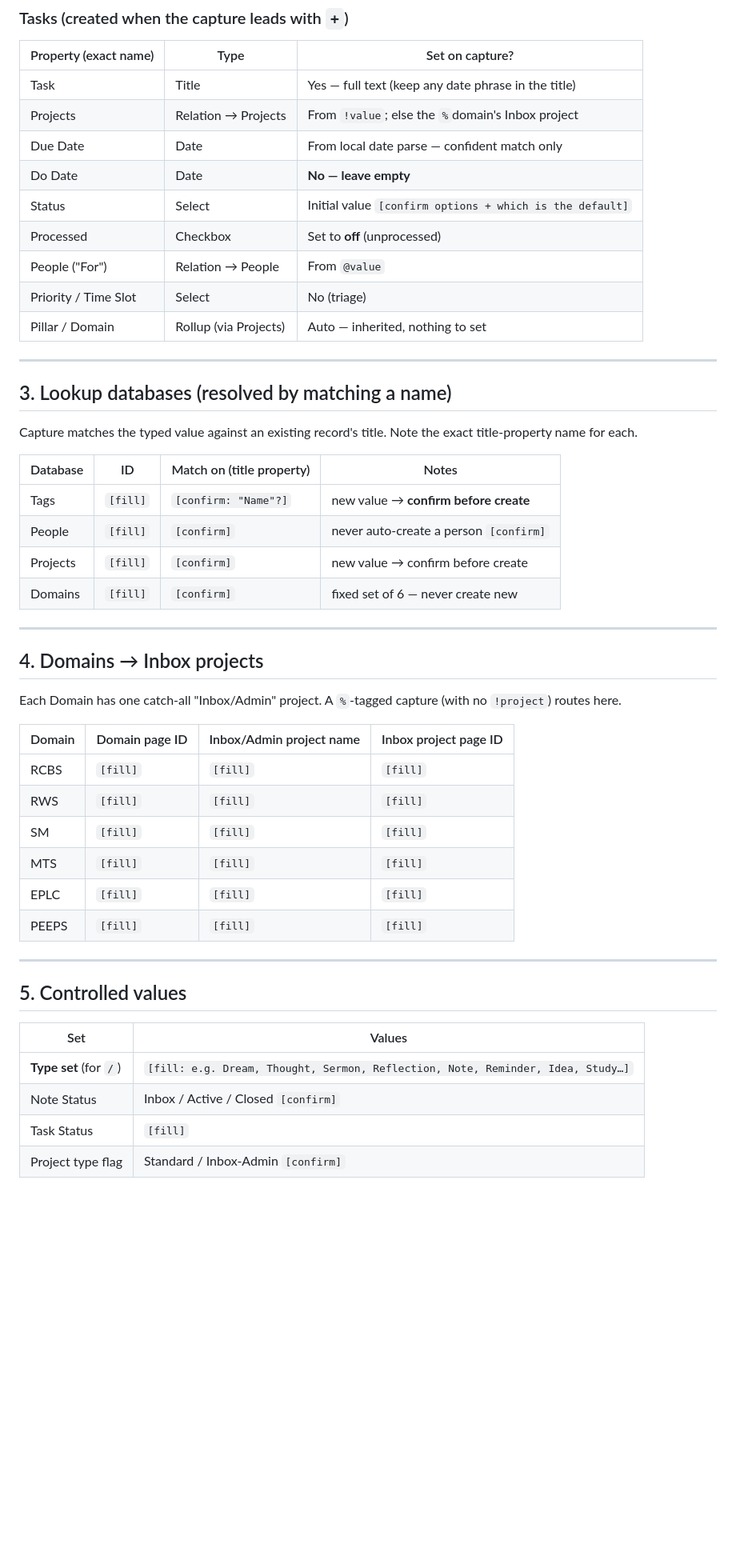
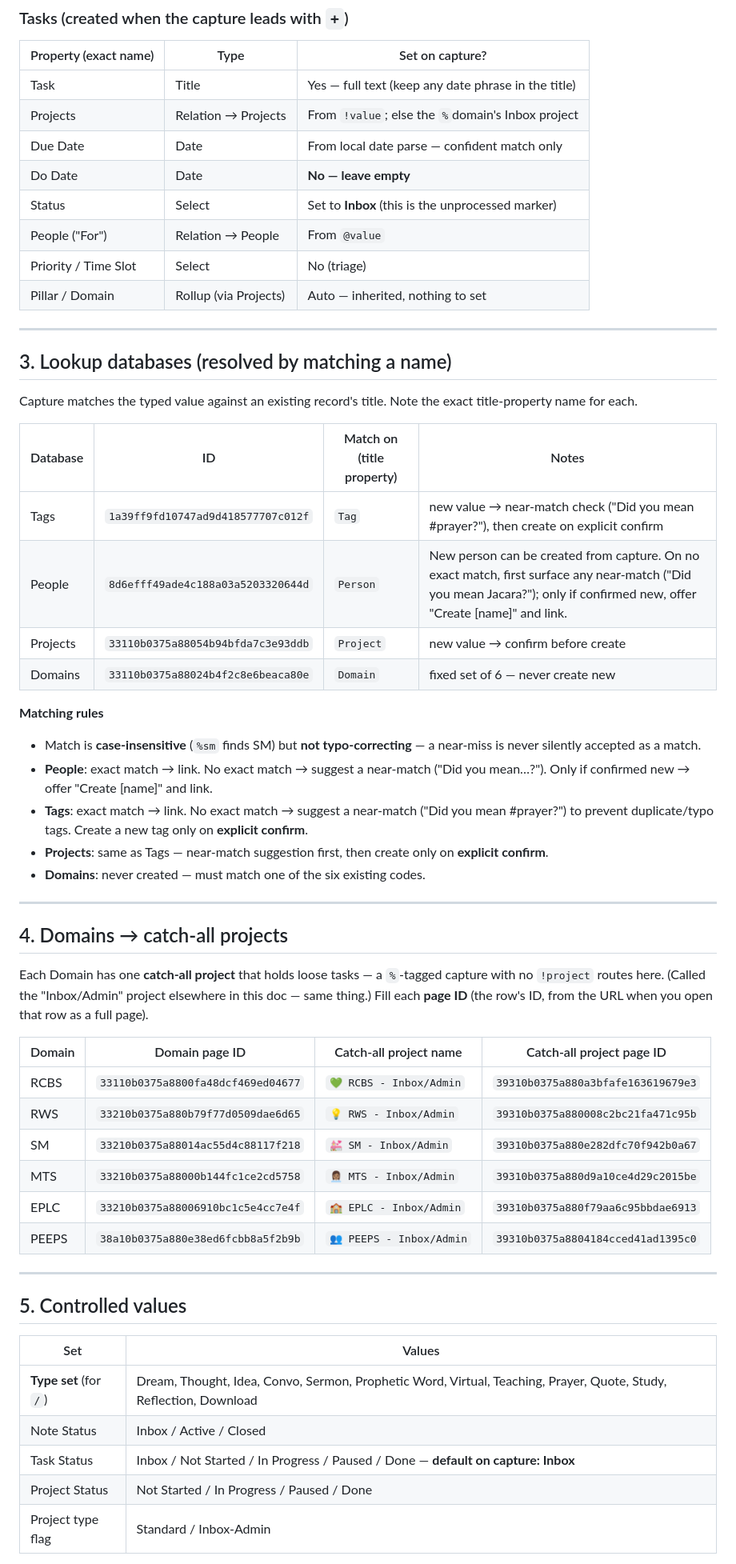
Before and after one commit to renita-smith/RenitaOS, a Markdown page: RenitaOS-Backend-Notes-Template.md, the part around one of its changes. Shown at 80% size. Drawn GitHub-style; blank space fills up the shorter version.

Commit message:
Update database IDs and capture rules in template

```diff
--- a/RenitaOS-Backend-Notes-Template.md
+++ b/RenitaOS-Backend-Notes-Template.md
@@ -55,8 +55,7 @@ The database ID is the 32-character string in each database's URL.
 | Projects | Relation → Projects | From `!value`; else the `%`domain's Inbox project |
 | Due Date | Date | From local date parse — confident match only |
 | Do Date | Date | **No — leave empty** |
-| Status | Select | Initial value `[confirm options + which is the default]` |
-| Processed | Checkbox | Set to **off** (unprocessed) |
+| Status | Select | Set to **Inbox** (this is the unprocessed marker) |
 | People ("For") | Relation → People | From `@value` |
 | Priority / Time Slot | Select | No (triage) |
 | Pillar / Domain | Rollup (via Projects) | Auto — inherited, nothing to set |
@@ -69,25 +68,31 @@ Capture matches the typed value against an existing record's title. Note the exa
 
 | Database | ID | Match on (title property) | Notes |
 |---|---|---|---|
-| Tags | `[fill]` | `[confirm: "Name"?]` | new value → **confirm before create** |
-| People | `[fill]` | `[confirm]` | never auto-create a person `[confirm]` |
-| Projects | `[fill]` | `[confirm]` | new value → confirm before create |
-| Domains | `[fill]` | `[confirm]` | fixed set of 6 — never create new |
+| Tags | `1a39ff9fd10747ad9d418577707c012f` | `Tag` | new value → near-match check ("Did you mean #prayer?"), then create on explicit confirm |
+| People | `8d6efff49ade4c188a03a5203320644d` | `Person` | New person can be created from capture. On no exact match, first surface any near-match ("Did you mean Jacara?"); only if confirmed new, offer "Create [name]" and link. |
+| Projects | `33110b0375a88054b94bfda7c3e93ddb` | `Project` | new value → confirm before create |
+| Domains | `33110b0375a88024b4f2c8e6beaca80e` | `Domain` | fixed set of 6 — never create new |
 
+**Matching rules**
+- Match is **case-insensitive** (`%sm` finds SM) but **not typo-correcting** — a near-miss is never silently accepted as a match.
+- **People**: exact match → link. No exact match → suggest a near-match ("Did you mean…?"). Only if confirmed new → offer "Create [name]" and link.
+- **Tags**: exact match → link. No exact match → suggest a near-match ("Did you mean #prayer?") to prevent duplicate/typo tags. Create a new tag only on **explicit confirm**.
+- **Projects**: same as Tags — near-match suggestion first, then create only on **explicit confirm**.
+- **Domains**: never created — must match one of the six existing codes.
 ---
 
-## 4. Domains → Inbox projects
+## 4. Domains → catch-all projects
 
-Each Domain has one catch-all "Inbox/Admin" project. A `%`-tagged capture (with no `!project`) routes here.
+Each Domain has one **catch-all project** that holds loose tasks — a `%`-tagged capture with no `!project` routes here. (Called the "Inbox/Admin" project elsewhere in this doc — same thing.) Fill each **page ID** (the row's ID, from the URL when you open that row as a full page).
 
-| Domain | Domain page ID | Inbox/Admin project name | Inbox project page ID |
+| Domain | Domain page ID | Catch-all project name | Catch-all project page ID |
 |---|---|---|---|
-| RCBS | `[fill]` | `[fill]` | `[fill]` |
-| RWS | `[fill]` | `[fill]` | `[fill]` |
-| SM | `[fill]` | `[fill]` | `[fill]` |
-| MTS | `[fill]` | `[fill]` | `[fill]` |
-| EPLC | `[fill]` | `[fill]` | `[fill]` |
-| PEEPS | `[fill]` | `[fill]` | `[fill]` |
+| RCBS | `33110b0375a8800fa48dcf469ed04677` | `💚 RCBS - Inbox/Admin` | `39310b0375a880a3bfafe163619679e3` |
+| RWS | `33210b0375a880b79f77d0509dae6d65` | `💡 RWS - Inbox/Admin` | `39310b0375a880008c2bc21fa471c95b` |
+| SM | `33210b0375a88014ac55d4c88117f218` | `💒 SM - Inbox/Admin` | `39310b0375a880e282dfc70f942b0a67` |
+| MTS | `33210b0375a88000b144fc1ce2cd5758` | `👩🏽‍💼 MTS - Inbox/Admin` | `39310b0375a880d9a10ce4d29c2015be` |
+| EPLC | `33210b0375a88006910bc1c5e4cc7e4f` | `🏫 EPLC - Inbox/Admin` | `39310b0375a880f79aa6c95bbdae6913` |
+| PEEPS | `38a10b0375a880e38ed6fcbb8a5f2b9b` | `👥 PEEPS - Inbox/Admin` | `39310b0375a8804184cced41ad1395c0` |
 
 ---
 
@@ -95,8 +100,9 @@ Each Domain has one catch-all "Inbox/Admin" project. A `%`-tagged capture (with
 
 | Set | Values |
 |---|---|
-| **Type set** (for `/`) | `[fill: e.g. Dream, Thought, Sermon, Reflection, Note, Reminder, Idea, Study…]` |
-| Note Status | Inbox / Active / Closed `[confirm]` |
-| Task Status | `[fill]` |
-| Project type flag | Standard / Inbox-Admin `[confirm]` |
+| **Type set** (for `/`) | Dream, Thought, Idea, Convo, Sermon, Prophetic Word, Virtual, Teaching, Prayer, Quote, Study, Reflection, Download |
+| Note Status | Inbox / Active / Closed |
+| Task Status | Inbox / Not Started / In Progress / Paused / Done — **default on capture: Inbox** |
+| Project Status | Not Started / In Progress / Paused / Done |
+| Project type flag | Standard / Inbox-Admin |
 
```
Also changed, not shown: other parts of RenitaOS-Backend-Notes-Template.md (+23 -23 lines).
